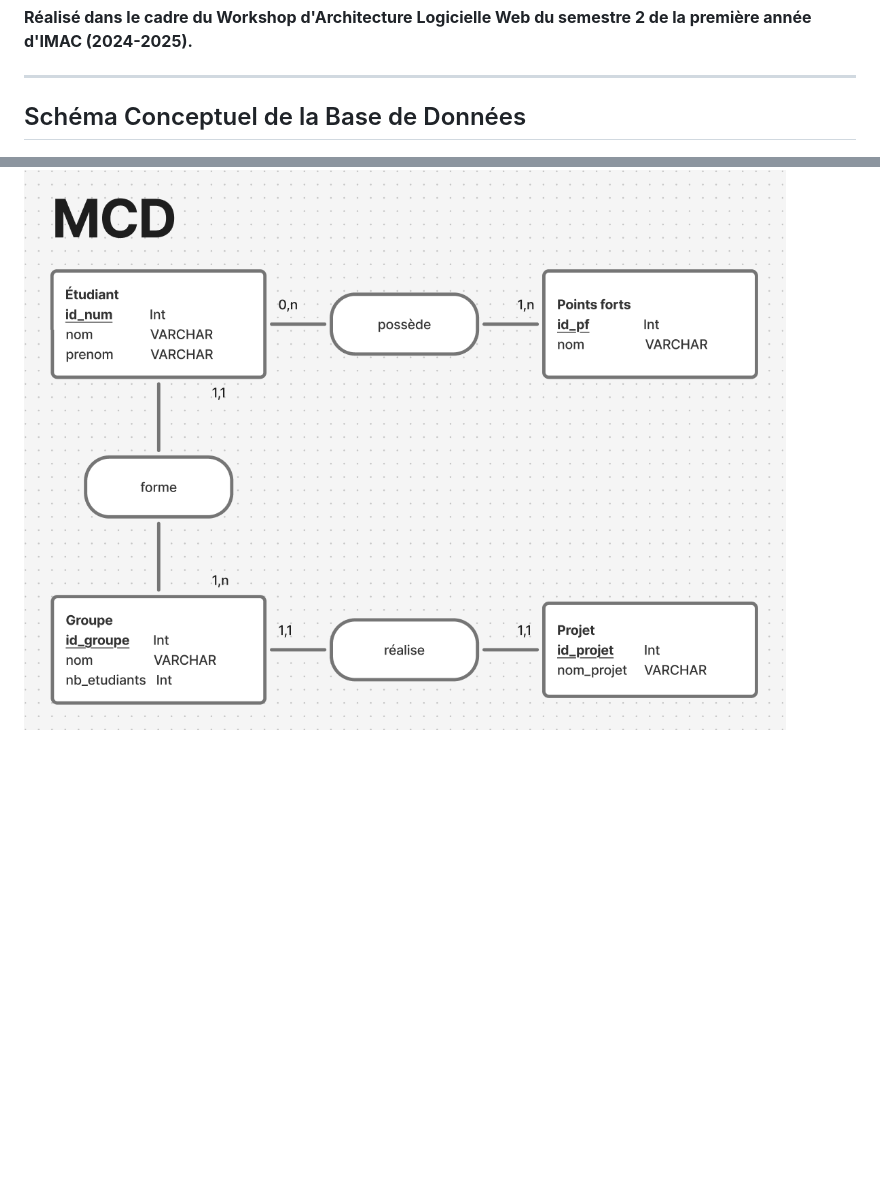
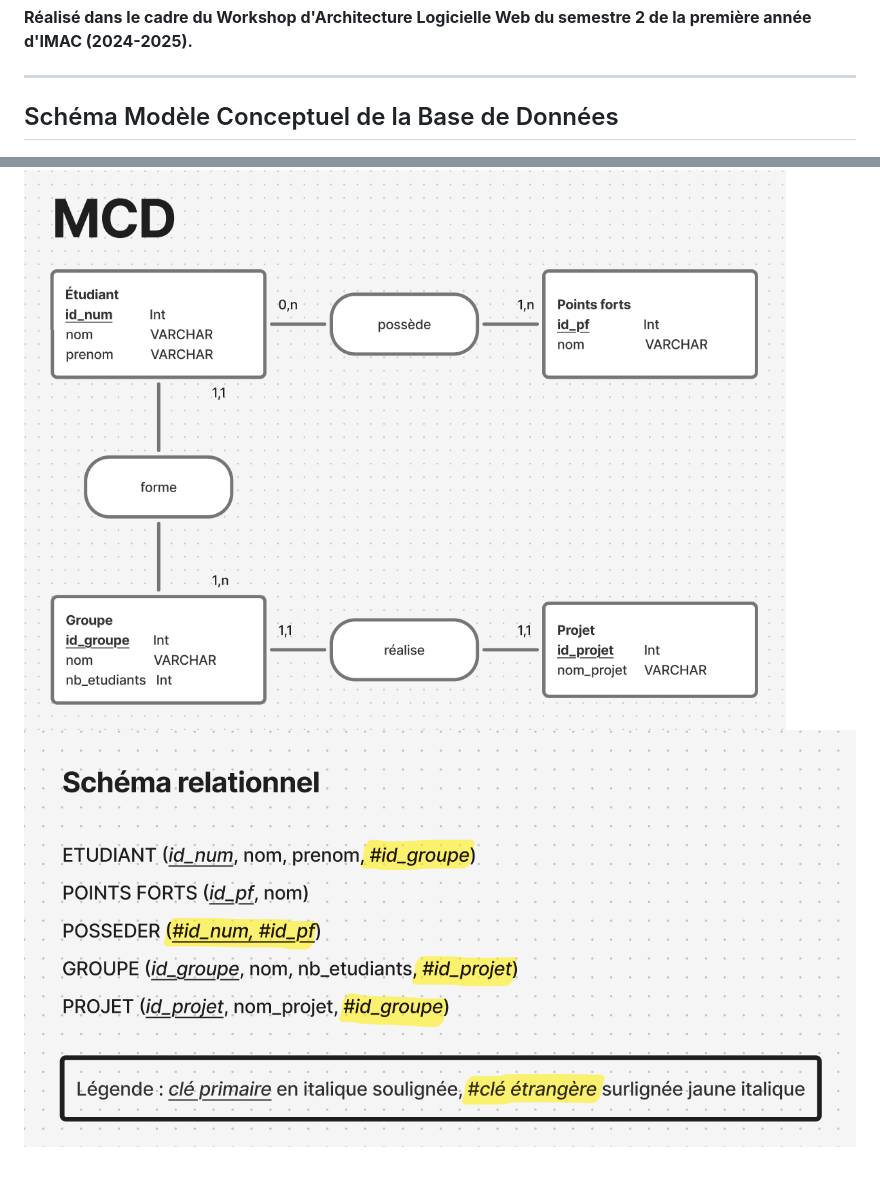
Before and after one commit to chanaelstar/IMAC1-S2-Workshop-Archi-Web, a Markdown page: README.md, 2 parts joined by grey strips. Rendered like a GitHub page; pictures changed too: doc/schema-relationnel.png (added); blank space fills up the shorter version.

Commit message:
ajout du schéma relationnel + maj des taches réalisées

```diff
--- a/README.md
+++ b/README.md
@@ -23,5 +23,6 @@ Ce système vise à faciliter la gestion de projets collaboratifs dans un cadre
 **Réalisé dans le cadre du Workshop d'Architecture Logicielle Web du semestre 2 de la première année d'IMAC (2024-2025).**
 
 ---
-## Schéma Conceptuel de la Base de Données
+## Schéma Modèle Conceptuel de la Base de Données
 ![Schéma MCD (Modèle Conceptuel de Données)](doc/MCD.png)
+![Schéma relationnel](doc/schema-relationnel.png)
```
Also changed, not shown: 1 other file.
